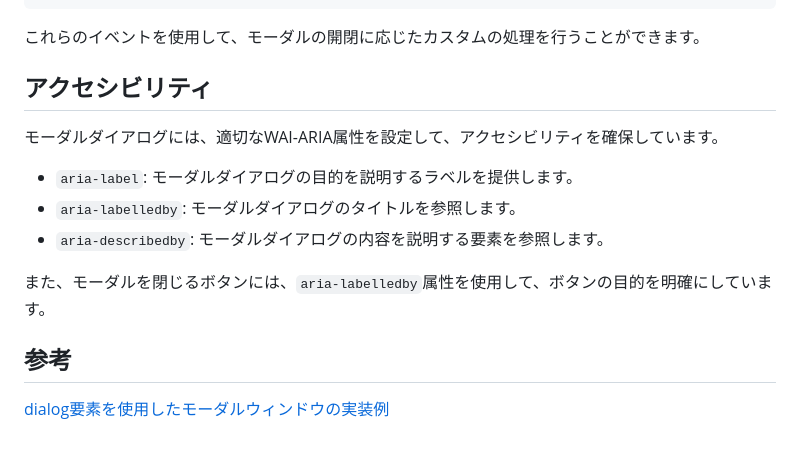
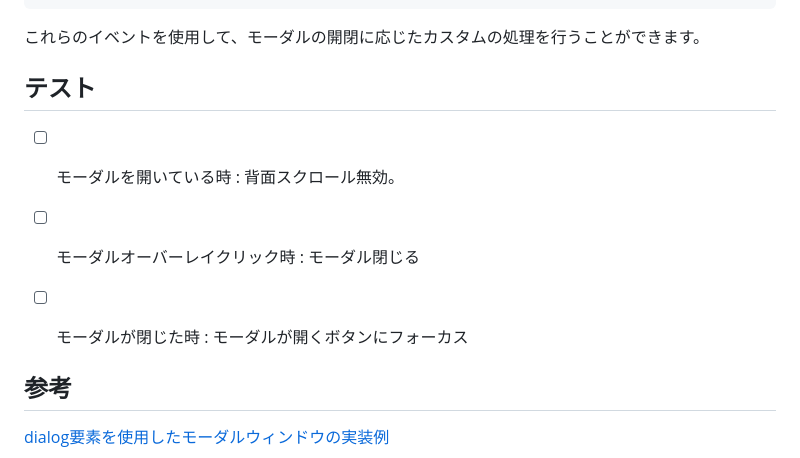
Before and after one commit to jungissei/jquery.jungissei.com, a Markdown page: html/modal/README.md, the part around the change. GitHub-like rendering.

```diff
--- a/html/modal/README.md
+++ b/html/modal/README.md
@@ -81,15 +81,12 @@ $("#modal_demo").on("modal.after_close", function() {
 
 これらのイベントを使用して、モーダルの開閉に応じたカスタムの処理を行うことができます。
 
-## アクセシビリティ
+## テスト
 
-モーダルダイアログには、適切なWAI-ARIA属性を設定して、アクセシビリティを確保しています。
+- [ ] モーダルを開いている時 : 背面スクロール無効。
+- [ ] モーダルオーバーレイクリック時 : モーダル閉じる
+- [ ] モーダルが閉じた時 : モーダルが開くボタンにフォーカス
 
-- `aria-label`: モーダルダイアログの目的を説明するラベルを提供します。
-- `aria-labelledby`: モーダルダイアログのタイトルを参照します。
-- `aria-describedby`: モーダルダイアログの内容を説明する要素を参照します。
-
-また、モーダルを閉じるボタンには、`aria-labelledby`属性を使用して、ボタンの目的を明確にしています。
 
 ## 参考
 [dialog要素を使用したモーダルウィンドウの実装例](https://www.tak-dcxi.com/article/implementation-example-of-a-modal-created-using-the-dialog-element/)
```
